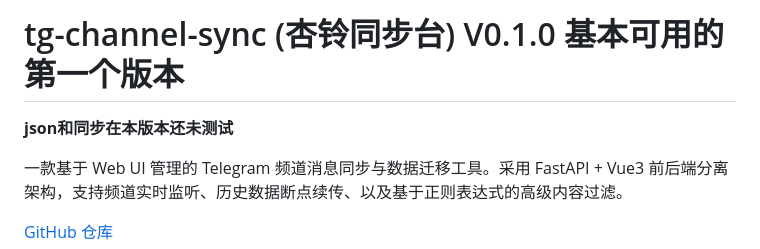
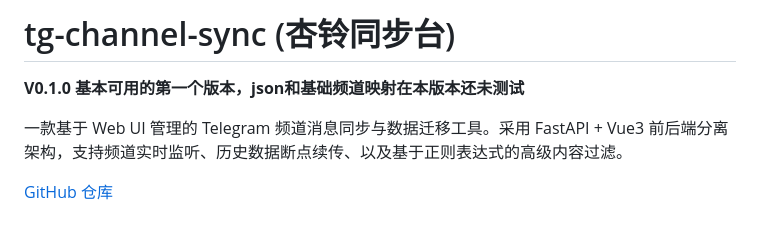
Before and after one commit to RRHTY/tg-channel-sync, a Markdown page: README.md, the part around the change. GitHub-like rendering; blank space fills up the shorter version.

Commit message:
V0.1.0 基本可用的第一个版本

```diff
--- a/README.md
+++ b/README.md
@@ -1,5 +1,5 @@
-# tg-channel-sync (杏铃同步台) V0.1.0 基本可用的第一个版本
-**json和同步在本版本还未测试**
+# tg-channel-sync (杏铃同步台)
+**V0.1.0 基本可用的第一个版本，json和基础频道映射在本版本还未测试**
 
 一款基于 Web UI 管理的 Telegram 频道消息同步与数据迁移工具。采用 FastAPI + Vue3 前后端分离架构，支持频道实时监听、历史数据断点续传、以及基于正则表达式的高级内容过滤。
 
```
